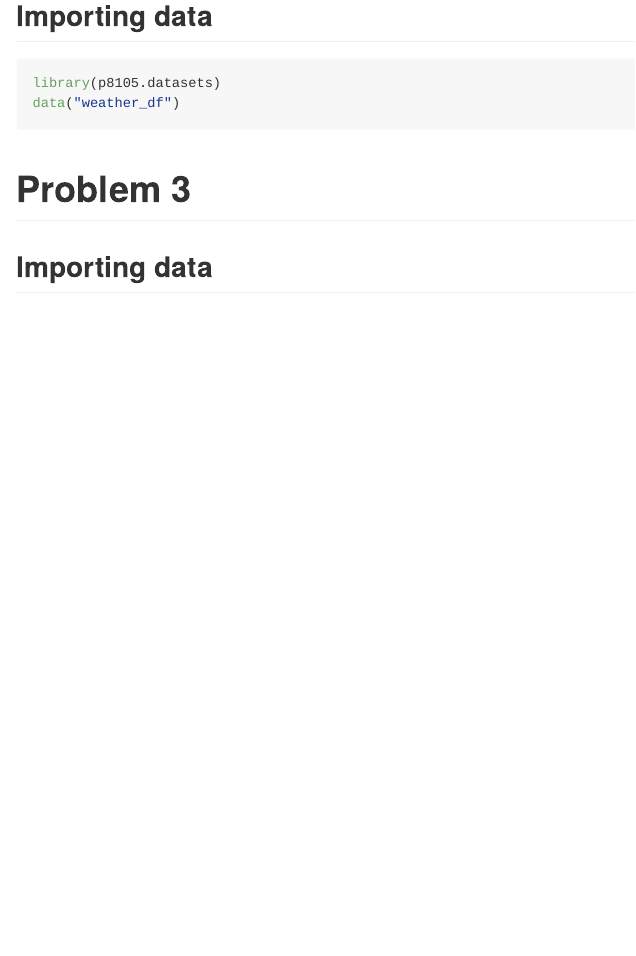
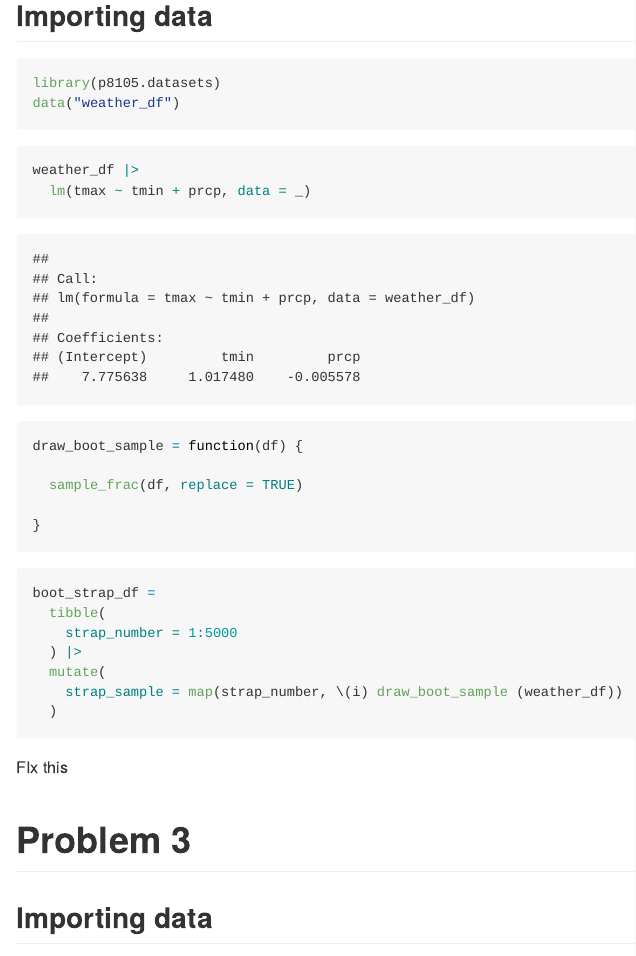
Before and after one commit to EmmaEJohnston/p8105_hw6_eej2124, an R Markdown document (p8105_hw6_eej2124.Rmd): the page in a window 1100 px wide, from 3610 px down. The pictures show the output file p8105_hw6_eej2124.md that the author committed with the source, drawn offline in the style of GitHub.

Commit message:
Starting to look at problem 2

````diff
--- a/p8105_hw6_eej2124.Rmd
+++ b/p8105_hw6_eej2124.Rmd
@@ -95,6 +95,30 @@ library(p8105.datasets)
 data("weather_df")
 ```
 
+```{r}
+weather_df |>
+  lm(tmax ~ tmin + prcp, data = _)
+```
+
+```{r}
+draw_boot_sample = function(df) {
+
+  sample_frac(df, replace = TRUE)
+
+}
+```
+
+```{r}
+boot_strap_df =
+  tibble(
+    strap_number = 1:5000
+  ) |>
+  mutate(
+    strap_sample = map(strap_number, \(i) draw_boot_sample (weather_df))
+  )
+```
+
+FIx this
 
 # Problem 3
 
````
Also changed, not shown: p8105_hw6_eej2124.md, p8105_hw6_eej2124_files/figure-gfm/unnamed-chunk-13-1.png, p8105_hw6_eej2124_files/figure-gfm/unnamed-chunk-16-1.png (added).
